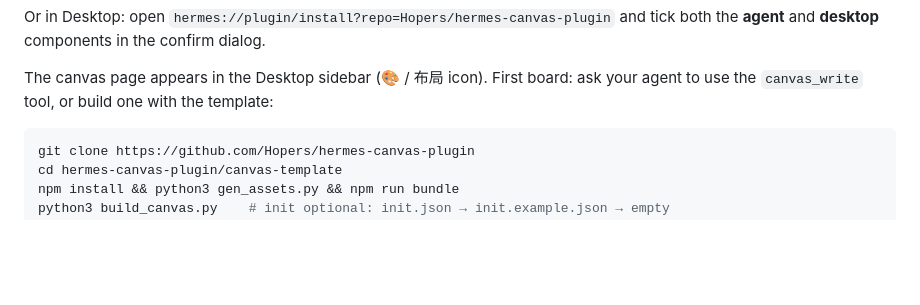
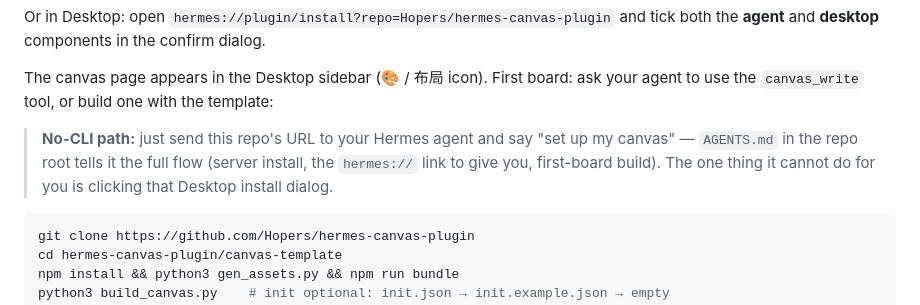
Before and after one commit to Hopers/hermes-canvas-plugin, a Markdown page: README.md, the part around the change. Drawn GitHub-style; blank space fills up the shorter version.

````diff
--- a/README.md
+++ b/README.md
@@ -53,6 +53,12 @@ the **agent** and **desktop** components in the confirm dialog.
 The canvas page appears in the Desktop sidebar (🎨 / 布局 icon). First
 board: ask your agent to use the `canvas_write` tool, or build one with
 the template:
+
+> **No-CLI path:** just send this repo's URL to your Hermes agent and say
+> "set up my canvas" — `AGENTS.md` in the repo root tells it the full
+> flow (server install, the `hermes://` link to give you, first-board
+> build). The one thing it cannot do for you is clicking that Desktop
+> install dialog.
 
 ```bash
 git clone https://github.com/Hopers/hermes-canvas-plugin
````
Also changed, not shown: AGENTS.md (added, +56 -0 lines), README.zh-CN.md (+4 -0 lines).
